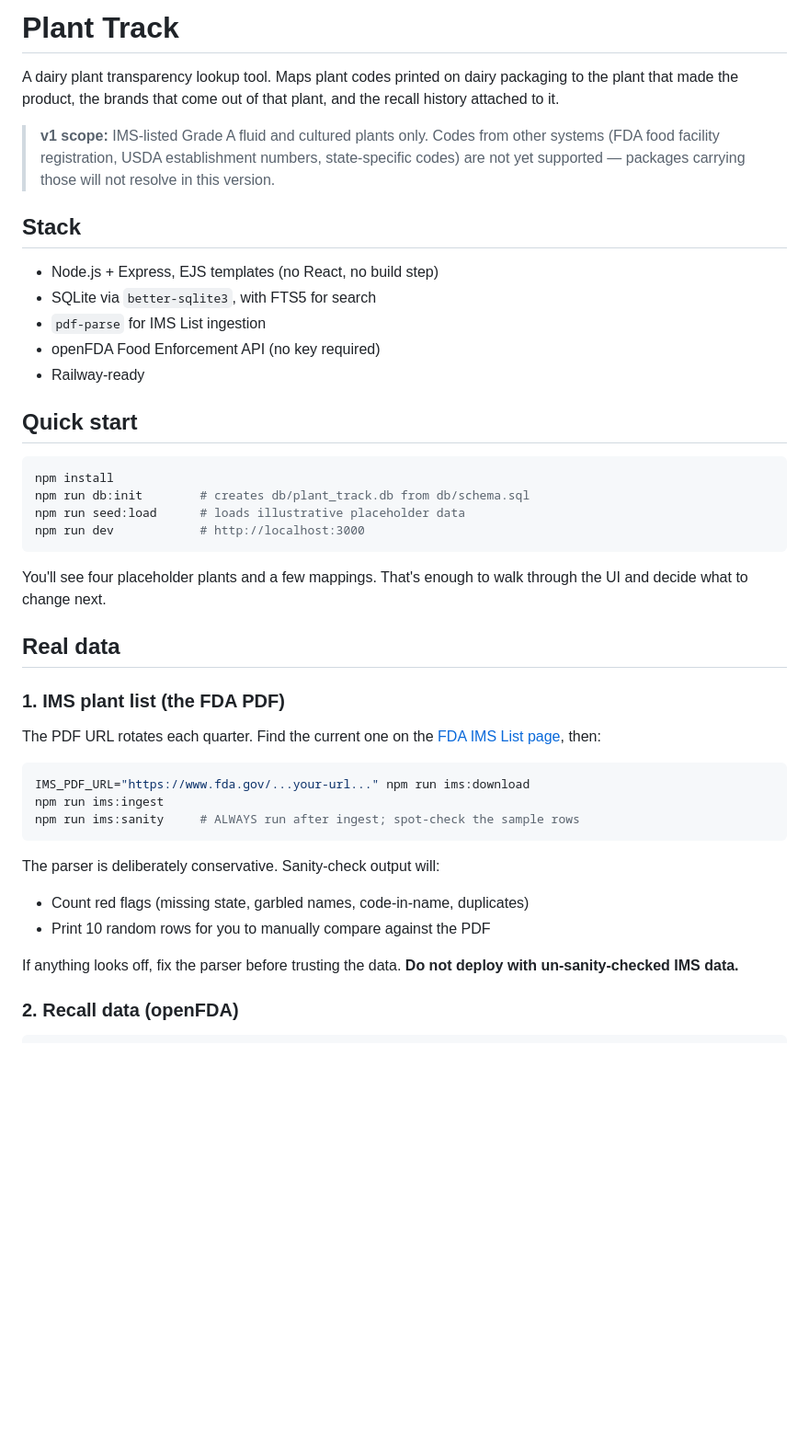
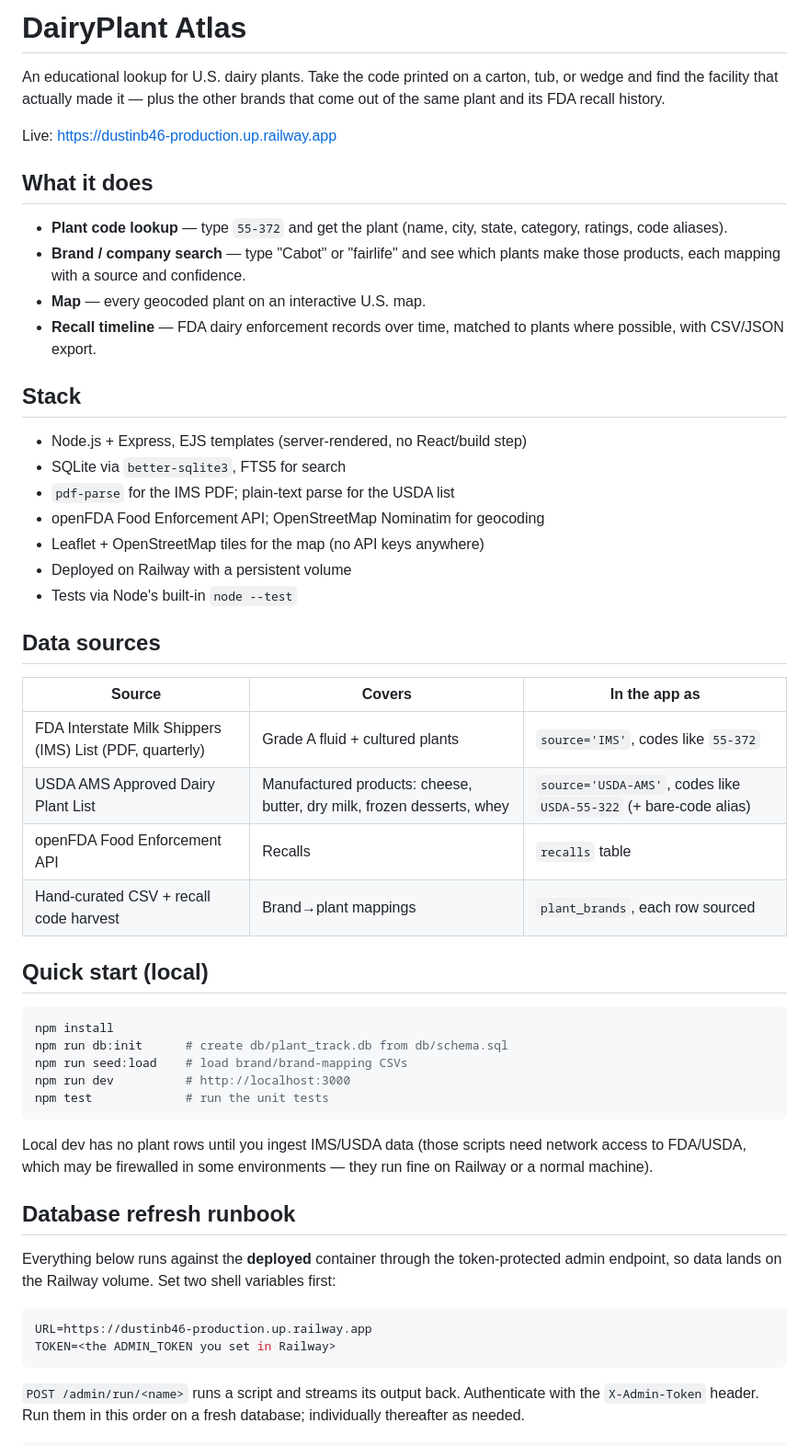
Before and after one commit to dustinb46/dustinb46, a Markdown page: README.md, the part around one of its changes. Shown at 92% size. Drawn GitHub-style; blank space fills up the shorter version.

````diff
--- a/README.md
+++ b/README.md
@@ -1,56 +1,68 @@
-# Plant Track
+# DairyPlant Atlas
 
-A dairy plant transparency lookup tool. Maps plant codes printed on dairy
-packaging to the plant that made the product, the brands that come out of
-that plant, and the recall history attached to it.
+An educational lookup for U.S. dairy plants. Take the code printed on a
+carton, tub, or wedge and find the facility that actually made it — plus
+the other brands that come out of the same plant and its FDA recall
+history.
 
-> **v1 scope:** IMS-listed Grade A fluid and cultured plants only. Codes
-> from other systems (FDA food facility registration, USDA establishment
-> numbers, state-specific codes) are not yet supported — packages carrying
-> those will not resolve in this version.
+Live: https://dustinb46-production.up.railway.app
+
+## What it does
+
+- **Plant code lookup** — type `55-372` and get the plant (name, city,
+  state, category, ratings, code aliases).
+- **Brand / company search** — type "Cabot" or "fairlife" and see which
+  plants make those products, each mapping with a source and confidence.
+- **Map** — every geocoded plant on an interactive U.S. map.
+- **Recall timeline** — FDA dairy enforcement records over time, matched
+  to plants where possible, with CSV/JSON export.
 
 ## Stack
 
-- Node.js + Express, EJS templates (no React, no build step)
-- SQLite via `better-sqlite3`, with FTS5 for search
-- `pdf-parse` for IMS List ingestion
-- openFDA Food Enforcement API (no key required)
-- Railway-ready
+- Node.js + Express, EJS templates (server-rendered, no React/build step)
+- SQLite via `better-sqlite3`, FTS5 for search
+- `pdf-parse` for the IMS PDF; plain-text parse for the USDA list
+- openFDA Food Enforcement API; OpenStreetMap Nominatim for geocoding
+- Leaflet + OpenStreetMap tiles for the map (no API keys anywhere)
+- Deployed on Railway with a persistent volume
+- Tests via Node's built-in `node --test`
 
-## Quick start
+## Data sources
+
+| Source | Covers | In the app as |
+|--------|--------|---------------|
+| FDA Interstate Milk Shippers (IMS) List (PDF, quarterly) | Grade A fluid + cultured plants | `source='IMS'`, codes like `55-372` |
+| USDA AMS Approved Dairy Plant List | Manufactured products: cheese, butter, dry milk, frozen desserts, whey | `source='USDA-AMS'`, codes like `USDA-55-322` (+ bare-code alias) |
+| openFDA Food Enforcement API | Recalls | `recalls` table |
+| Hand-curated CSV + recall code harvest | Brand→plant mappings | `plant_brands`, each row sourced |
+
+## Quick start (local)
 
 ```bash
 npm install
-npm run db:init        # creates db/plant_track.db from db/schema.sql
-npm run seed:load      # loads illustrative placeholder data
-npm run dev            # http://localhost:3000
+npm run db:init      # create db/plant_track.db from db/schema.sql
+npm run seed:load    # load brand/brand-mapping CSVs
+npm run dev          # http://localhost:3000
+npm test             # run the unit tests
 ```
 
-You'll see four placeholder plants and a few mappings. That's enough to
-walk through the UI and decide what to change next.
+Local dev has no plant rows until you ingest IMS/USDA data (those scripts
+need network access to FDA/USDA, which may be firewalled in some
+environments — they run fine on Railway or a normal machine).
 
-## Real data
+## Database refresh runbook
 
-### 1. IMS plant list (the FDA PDF)
-
-The PDF URL rotates each quarter. Find the current one on the
-[FDA IMS List page](https://www.fda.gov/food/milk-guidance-documents-regulatory-information/interstate-milk-shippers-list),
-then:
+Everything below runs against the **deployed** container through the
+token-protected admin endpoint, so data lands on the Railway volume.
+Set two shell variables first:
 
 ```bash
-IMS_PDF_URL="https://www.fda.gov/...your-url..." npm run ims:download
-npm run ims:ingest
-npm run ims:sanity     # ALWAYS run after ingest; spot-check the sample rows
+URL=https://dustinb46-production.up.railway.app
+TOKEN=<the ADMIN_TOKEN you set in Railway>
 ```
 
-The parser is deliberately conservative. Sanity-check output will:
-
-- Count red flags (missing state, garbled names, code-in-name, duplicates)
-- Print 10 random rows for you to manually compare against the PDF
-
-If anything looks off, fix the parser before trusting the data. **Do not
-deploy with un-sanity-checked IMS data.**
-
-### 2. Recall data (openFDA)
+`POST /admin/run/<name>` runs a script and streams its output back.
+Authenticate with the `X-Admin-Token` header. Run them in this order on
+a fresh database; individually thereafter as needed.
 
 ```bash
````
Also changed, not shown: other parts of README.md (+72 -114 lines).
